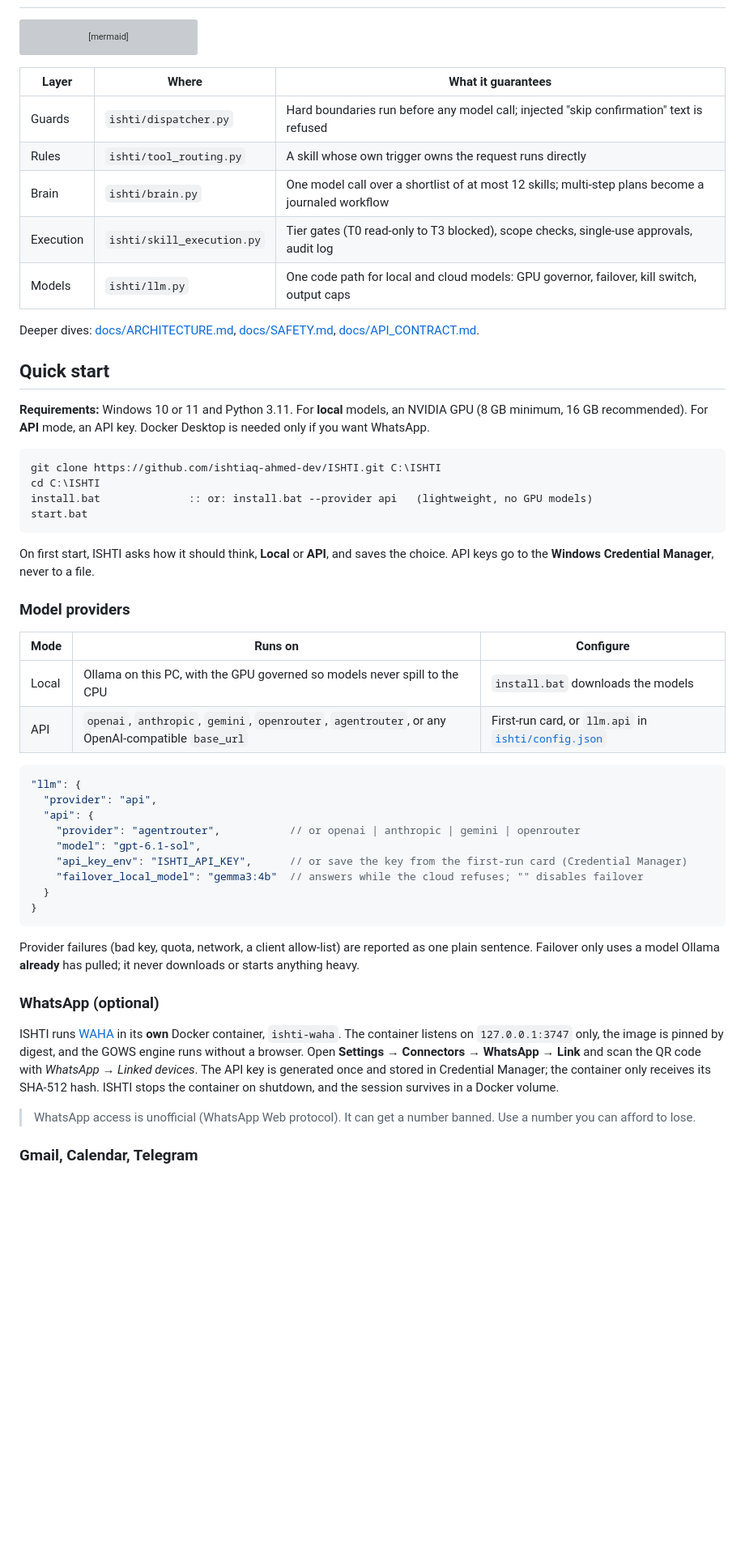
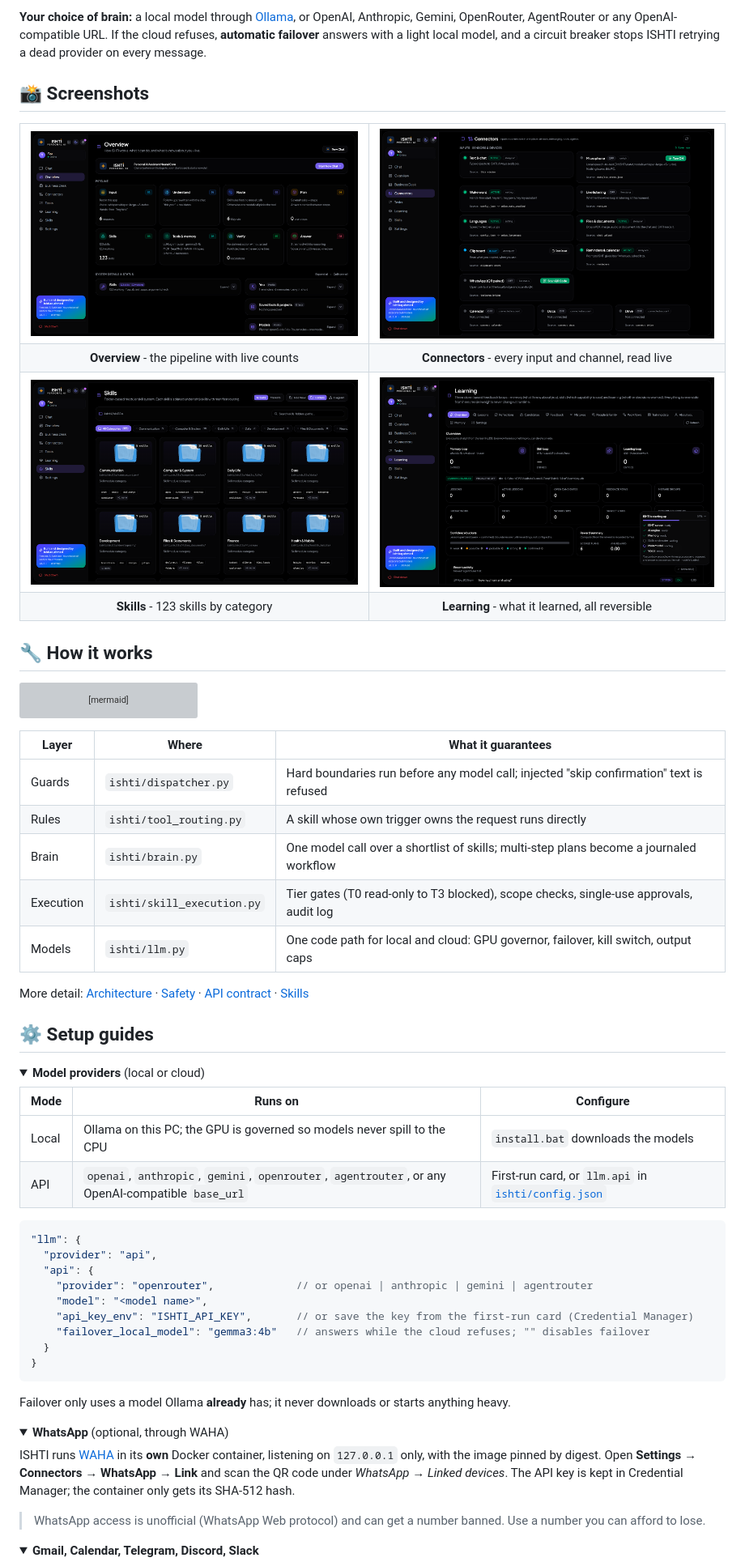
Before and after one commit to ishtiaq-ahmed-dev/ishti-ai, a Markdown page: README.md, the part around one of its changes. Shown at 81% size. Rendered like a GitHub page; pictures changed too: docs/screenshots/connectors.png (added), docs/screenshots/learning.png (added), docs/screenshots/overview.png (added); folded sections open; blank space fills up the shorter version; grey boxes are pictures that could not be loaded.

Commit message:
docs: redesigned README with screenshots, community files (code of conduct, issue forms, PR template, All Contributors), social preview image

````diff
--- a/README.md
+++ b/README.md
@@ -59,3 +109,32 @@ It is **single-owner by design**: one person, one PC, one memory.
+</td></tr>
+</table>
+
+**Your choice of brain:** a local model through [Ollama](https://ollama.com), or OpenAI, Anthropic, Gemini,
+OpenRouter, AgentRouter or any OpenAI-compatible URL. If the cloud refuses, **automatic failover** answers with a light
+local model, and a circuit breaker stops ISHTI retrying a dead provider on every message.
+
+## 📸 Screenshots
+
+<table>
+<tr>
+<td><img src="docs/screenshots/overview.png" alt="Overview: the request pipeline, from input to answer, with live counts" /></td>
+<td><img src="docs/screenshots/connectors.png" alt="Connectors: microphone, wake word, files, WhatsApp, calendar and other inputs with their live state" /></td>
+</tr>
+<tr>
+<td align="center"><b>Overview</b> - the pipeline with live counts</td>
+<td align="center"><b>Connectors</b> - every input and channel, read live</td>
+</tr>
+<tr>
+<td><img src="docs/screenshots/skills.png" alt="Skills: 123 skills grouped into categories" /></td>
+<td><img src="docs/screenshots/learning.png" alt="Learning: lessons, feedback, mistakes and memory, each reversible" /></td>
+</tr>
+<tr>
+<td align="center"><b>Skills</b> - 123 skills by category</td>
+<td align="center"><b>Learning</b> - what it learned, all reversible</td>
+</tr>
+</table>
+
+## 🔧 How it works
 
 ```mermaid
 flowchart LR
@@ -76,59 +155,48 @@ flowchart LR
 |---|---|---|
 | Guards | `ishti/dispatcher.py` | Hard boundaries run before any model call; injected "skip confirmation" text is refused |
 | Rules | `ishti/tool_routing.py` | A skill whose own trigger owns the request runs directly |
-| Brain | `ishti/brain.py` | One model call over a shortlist of at most 12 skills; multi-step plans become a journaled workflow |
+| Brain | `ishti/brain.py` | One model call over a shortlist of skills; multi-step plans become a journaled workflow |
 | Execution | `ishti/skill_execution.py` | Tier gates (T0 read-only to T3 blocked), scope checks, single-use approvals, audit log |
-| Models | `ishti/llm.py` | One code path for local and cloud models: GPU governor, failover, kill switch, output caps |
+| Models | `ishti/llm.py` | One code path for local and cloud: GPU governor, failover, kill switch, output caps |
 
-Deeper dives: [docs/ARCHITECTURE.md](docs/ARCHITECTURE.md), [docs/SAFETY.md](docs/SAFETY.md),
-[docs/API_CONTRACT.md](docs/API_CONTRACT.md).
+More detail: [Architecture](docs/ARCHITECTURE.md) · [Safety](docs/SAFETY.md) · [API contract](docs/API_CONTRACT.md) ·
+[Skills](docs/SKILLS.md)
 
-## Quick start
+## ⚙️ Setup guides
 
-**Requirements:** Windows 10 or 11 and Python 3.11. For **local** models, an NVIDIA GPU (8 GB minimum, 16 GB
-recommended). For **API** mode, an API key. Docker Desktop is needed only if you want WhatsApp.
-
-```bat
-git clone https://github.com/ishtiaq-ahmed-dev/ISHTI.git C:\ISHTI
-cd C:\ISHTI
-install.bat              :: or: install.bat --provider api   (lightweight, no GPU models)
-start.bat
-```
-
-On first start, ISHTI asks how it should think, **Local** or **API**, and saves the choice. API keys go to the
-**Windows Credential Manager**, never to a file.
-
-### Model providers
+<details>
+<summary><b>Model providers</b> (local or cloud)</summary>
 
 | Mode | Runs on | Configure |
 |---|---|---|
-| Local | Ollama on this PC, with the GPU governed so models never spill to the CPU | `install.bat` downloads the models |
+| Local | Ollama on this PC; the GPU is governed so models never spill to the CPU | `install.bat` downloads the models |
 | API | `openai`, `anthropic`, `gemini`, `openrouter`, `agentrouter`, or any OpenAI-compatible `base_url` | First-run card, or `llm.api` in [`ishti/config.json`](ishti/config.json) |
 
 ```jsonc
 "llm": {
   "provider": "api",
   "api": {
-    "provider": "agentrouter",           // or openai | anthropic | gemini | openrouter
-    "model": "gpt-6.1-sol",
-    "api_key_env": "ISHTI_API_KEY",      // or save the key from the first-run card (Credential Manager)
-    "failover_local_model": "gemma3:4b"  // answers while the cloud refuses; "" disables failover
+    "provider": "openrouter",             // or openai | anthropic | gemini | agentrouter
+    "model": "<model name>",
+    "api_key_env": "ISHTI_API_KEY",       // or save the key from the first-run card (Credential Manager)
+    "failover_local_model": "gemma3:4b"   // answers while the cloud refuses; "" disables failover
   }
 }
 ```
 
-Provider failures (bad key, quota, network, a client allow-list) are reported as one plain sentence. Failover only
-uses a model Ollama **already** has pulled; it never downloads or starts anything heavy.
+Failover only uses a model Ollama **already** has; it never downloads or starts anything heavy.
+</details>
 
-### WhatsApp (optional)
+<details>
+<summary><b>WhatsApp</b> (optional, through WAHA)</summary>
 
-ISHTI runs [WAHA](https://waha.devlike.pro) in its **own** Docker container, `ishti-waha`. The container listens on
-`127.0.0.1:3747` only, the image is pinned by digest, and the GOWS engine runs without a browser. Open
-**Settings → Connectors → WhatsApp → Link** and scan the QR code with *WhatsApp → Linked devices*. The API key is
-generated once and stored in Credential Manager; the container only receives its SHA-512 hash. ISHTI stops the
-container on shutdown, and the session survives in a Docker volume.
+ISHTI runs [WAHA](https://waha.devlike.pro) in its **own** Docker container, listening on `127.0.0.1` only, with the
+image pinned by digest. Open **Settings → Connectors → WhatsApp → Link** and scan the QR code under *WhatsApp →
+Linked devices*. The API key is kept in Credential Manager; the container only gets its SHA-512 hash.
 
-> WhatsApp access is unofficial (WhatsApp Web protocol). It can get a number banned. Use a number you can afford to lose.
+> WhatsApp access is unofficial (WhatsApp Web protocol) and can get a number banned. Use a number you can afford to lose.
+</details>
 
-### Gmail, Calendar, Telegram
+<details>
+<summary><b>Gmail, Calendar, Telegram, Discord, Slack</b></summary>
 
````
Also changed, not shown: other parts of README.md (+147 -116 lines), .github/PULL_REQUEST_TEMPLATE.md (added, +11 -0 lines), CODE_OF_CONDUCT.md (added, +15 -0 lines), CONTRIBUTING.md (+2 -1 lines), assets/social-preview.png (added), docs/screenshots/chat.png (added), 4 other files.
